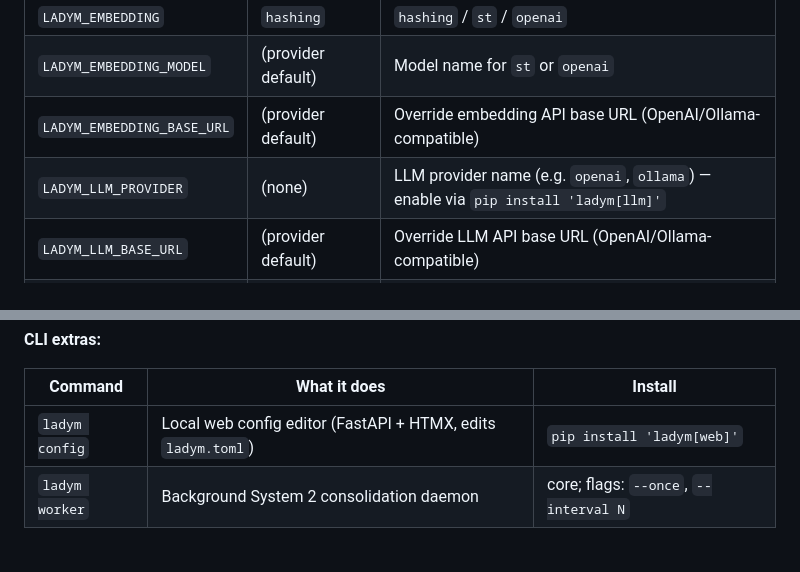
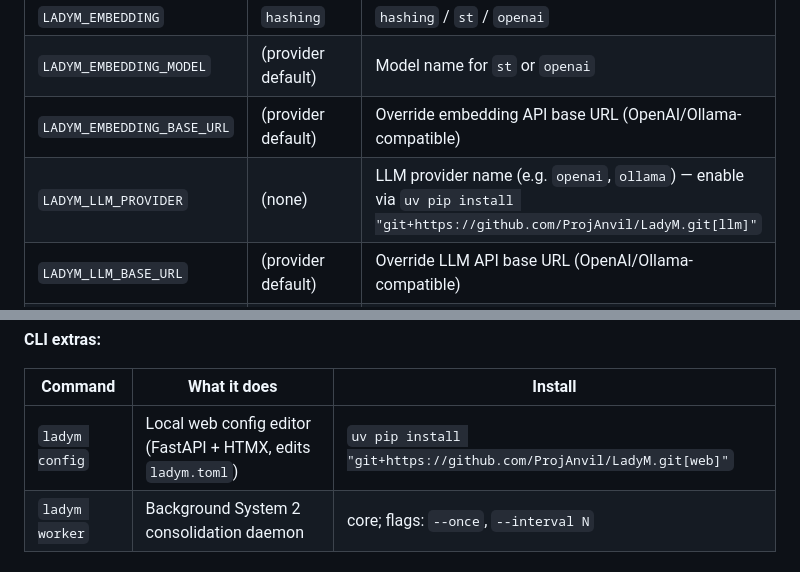
Before and after one commit to ProjAnvil/LadyM, a Markdown page: README.md, 2 parts joined by grey strips. GitHub-like rendering.

```diff
--- a/README.md
+++ b/README.md
@@ -262,7 +262,7 @@ what saves the agent from re-reading.
 | `LADYM_EMBEDDING` | `hashing` | `hashing` / `st` / `openai` |
 | `LADYM_EMBEDDING_MODEL` | (provider default) | Model name for `st` or `openai` |
 | `LADYM_EMBEDDING_BASE_URL` | (provider default) | Override embedding API base URL (OpenAI/Ollama-compatible) |
-| `LADYM_LLM_PROVIDER` | (none) | LLM provider name (e.g. `openai`, `ollama`) — enable via `pip install 'ladym[llm]'` |
+| `LADYM_LLM_PROVIDER` | (none) | LLM provider name (e.g. `openai`, `ollama`) — enable via `uv pip install "git+https://github.com/ProjAnvil/LadyM.git[llm]"` |
 | `LADYM_LLM_BASE_URL` | (provider default) | Override LLM API base URL (OpenAI/Ollama-compatible) |
 | `LADYM_LLM_MODEL` | (provider default) | LLM model name for consolidation classifier |
 
@@ -302,7 +302,7 @@ encrypted storage and rely on OS file permissions (dir `0700`, files `0600`). **
 
 | Command | What it does | Install |
 |---|---|---|
-| `ladym config` | Local web config editor (FastAPI + HTMX, edits `ladym.toml`) | `pip install 'ladym[web]'` |
+| `ladym config` | Local web config editor (FastAPI + HTMX, edits `ladym.toml`) | `uv pip install "git+https://github.com/ProjAnvil/LadyM.git[web]"` |
 | `ladym worker` | Background System 2 consolidation daemon | core; flags: `--once`, `--interval N` |
 
 ## Testing
```
Also changed, not shown: README.zh-CN.md (+2 -2 lines).
